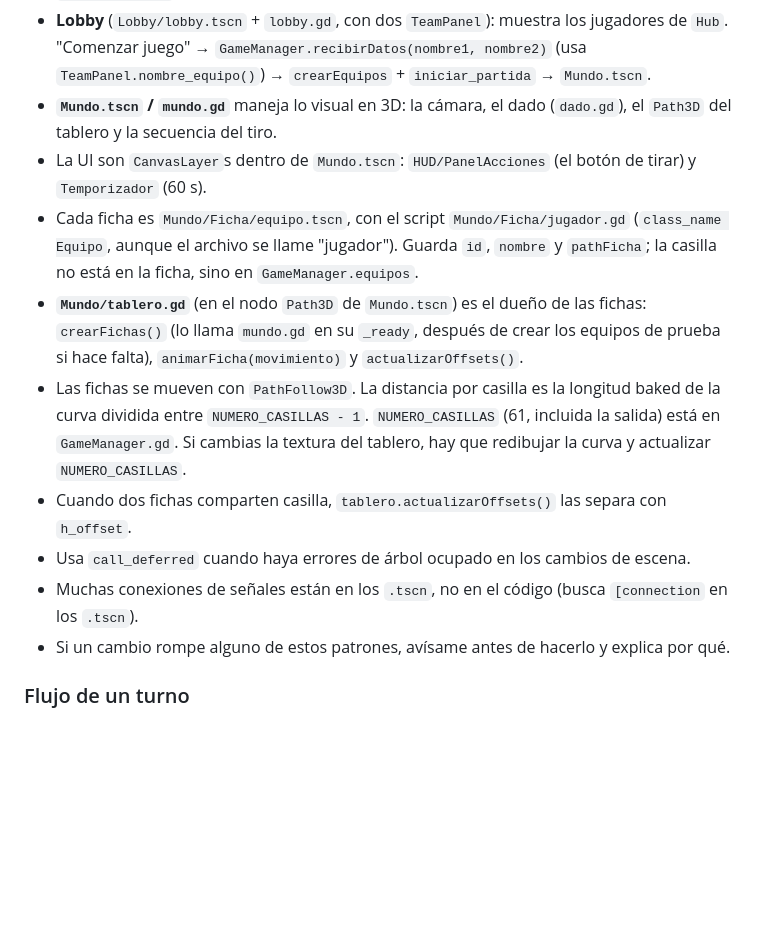
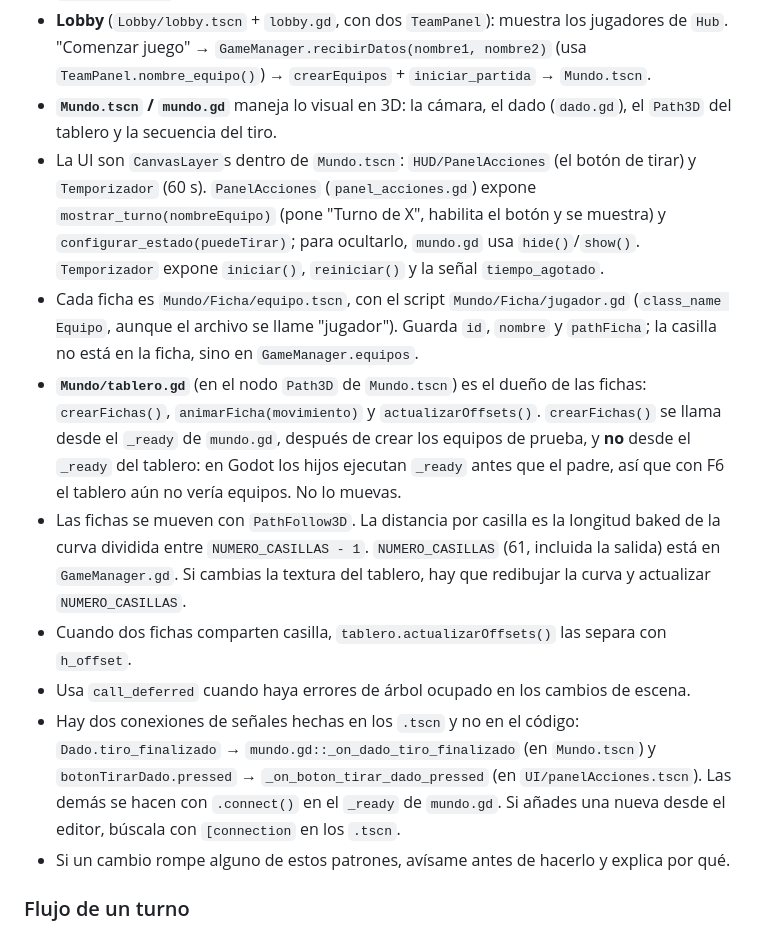
Before and after one commit to SetRamirez/60-segundos, a Markdown page: CLAUDE.md, the part around the change. GitHub-like rendering; blank space fills up the shorter version.

Commit message:
Actualizar CLAUDE.md: conexiones en .tscn, orden de _ready y API de la UI
Co-Authored-By: Claude Opus 5.5 <noreply@anthropic.com>

```diff
--- a/CLAUDE.md
+++ b/CLAUDE.md
@@ -27,13 +27,13 @@ Mueve o renombra archivos solo desde el panel FileSystem de Godot: así los `.ui
 - **Autoload `Hub`** (`Globales/hub_client.gd`): el cliente WebSocket hacia el servidor. Se reconecta solo cada 2 s y sigue conectado al pasar del lobby a `Mundo`. Señales: `connection_changed`, `url_received`, `roster_received`, `player_joined`, `player_left`, `player_message`.
 - **Lobby** (`Lobby/lobby.tscn` + `lobby.gd`, con dos `TeamPanel`): muestra los jugadores de `Hub`. "Comenzar juego" → `GameManager.recibirDatos(nombre1, nombre2)` (usa `TeamPanel.nombre_equipo()`) → `crearEquipos` + `iniciar_partida` → `Mundo.tscn`.
 - **`Mundo.tscn` / `mundo.gd`** maneja lo visual en 3D: la cámara, el dado (`dado.gd`), el `Path3D` del tablero y la secuencia del tiro.
-- La UI son `CanvasLayer`s dentro de `Mundo.tscn`: `HUD/PanelAcciones` (el botón de tirar) y `Temporizador` (60 s).
+- La UI son `CanvasLayer`s dentro de `Mundo.tscn`: `HUD/PanelAcciones` (el botón de tirar) y `Temporizador` (60 s). `PanelAcciones` (`panel_acciones.gd`) expone `mostrar_turno(nombreEquipo)` (pone "Turno de X", habilita el botón y se muestra) y `configurar_estado(puedeTirar)`; para ocultarlo, `mundo.gd` usa `hide()`/`show()`. `Temporizador` expone `iniciar()`, `reiniciar()` y la señal `tiempo_agotado`.
 - Cada ficha es `Mundo/Ficha/equipo.tscn`, con el script `Mundo/Ficha/jugador.gd` (`class_name Equipo`, aunque el archivo se llame "jugador"). Guarda `id`, `nombre` y `pathFicha`; la casilla no está en la ficha, sino en `GameManager.equipos`.
-- **`Mundo/tablero.gd`** (en el nodo `Path3D` de `Mundo.tscn`) es el dueño de las fichas: `crearFichas()` (lo llama `mundo.gd` en su `_ready`, después de crear los equipos de prueba si hace falta), `animarFicha(movimiento)` y `actualizarOffsets()`.
+- **`Mundo/tablero.gd`** (en el nodo `Path3D` de `Mundo.tscn`) es el dueño de las fichas: `crearFichas()`, `animarFicha(movimiento)` y `actualizarOffsets()`. `crearFichas()` se llama desde el `_ready` de `mundo.gd`, después de crear los equipos de prueba, y **no** desde el `_ready` del tablero: en Godot los hijos ejecutan `_ready` antes que el padre, así que con F6 el tablero aún no vería equipos. No lo muevas.
 - Las fichas se mueven con `PathFollow3D`. La distancia por casilla es la longitud baked de la curva dividida entre `NUMERO_CASILLAS - 1`. `NUMERO_CASILLAS` (61, incluida la salida) está en `GameManager.gd`. Si cambias la textura del tablero, hay que redibujar la curva y actualizar `NUMERO_CASILLAS`.
 - Cuando dos fichas comparten casilla, `tablero.actualizarOffsets()` las separa con `h_offset`.
 - Usa `call_deferred` cuando haya errores de árbol ocupado en los cambios de escena.
-- Muchas conexiones de señales están en los `.tscn`, no en el código (busca `[connection` en los `.tscn`).
+- Hay dos conexiones de señales hechas en los `.tscn` y no en el código: `Dado.tiro_finalizado` → `mundo.gd::_on_dado_tiro_finalizado` (en `Mundo.tscn`) y `botonTirarDado.pressed` → `_on_boton_tirar_dado_pressed` (en `UI/panelAcciones.tscn`). Las demás se hacen con `.connect()` en el `_ready` de `mundo.gd`. Si añades una nueva desde el editor, búscala con `[connection` en los `.tscn`.
 - Si un cambio rompe alguno de estos patrones, avísame antes de hacerlo y explica por qué.
 
 ### Flujo de un turno
```
